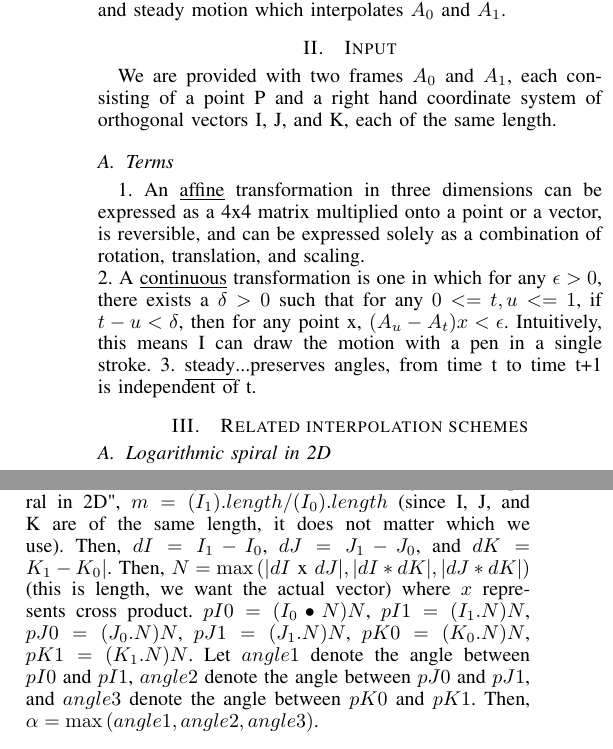
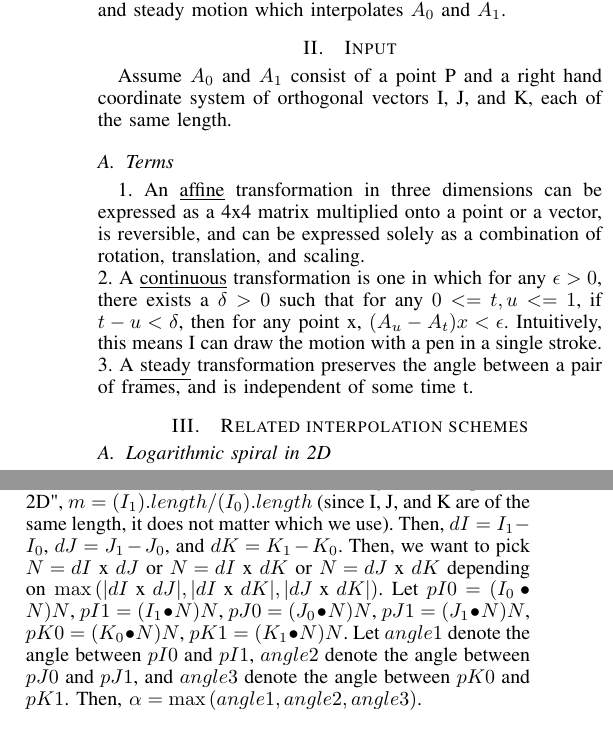
Before and after one commit to shamanDevel/Swirl, a LaTeX paper (Paper/Project2.tex): two parts of the columns of the page, joined at a grey line, cut so that both start at the same text. Compiled offline with pdfLaTeX.

Commit message:
Made corrections to the paper.  Finding F and the rotations comes tomorrow afternoon

```diff
--- a/Paper/Project2.tex
+++ b/Paper/Project2.tex
@@ -46,12 +46,13 @@
 We are provided with the starting and ending frame pair, call them $A_0$ and $A_1$.  We wish to create a continuous, affine and steady motion which interpolates $A_0$ and $A_1$.
 
 \section{Input}
-We are provided with two frames $A_0$ and $A_1$, each consisting of a point P and a right hand coordinate system of orthogonal vectors I, J, and K, each of the same length.
+Assume $A_0$ and $A_1$ consist of a point P and a right hand coordinate system of orthogonal vectors I, J, and K, each of the same length.
 \subsection{Terms}
 1. An \underline{affine} transformation in three dimensions can be expressed as a 4x4 matrix multiplied onto a point or a vector, is reversible, and can be expressed solely as a combination of rotation, translation, and scaling.
 \newline
 2. A \underline{continuous} transformation is one in which for any $\epsilon > 0$, there exists a $\delta > 0$ such that for any $0 <= t, u <= 1$, if $t - u < \delta$, then for any point x, $(A_u - A_t)x < \epsilon$.  Intuitively, this means I can draw the motion with a pen in a single stroke.
-3. \underline{steady}...preserves angles, from time t to time t+1 is independent of t.
+\newline
+3. A \underline{steady} transformation preserves the angle between a pair of frames, and is independent of some time t.
 
 \section{Related interpolation schemes}
 
@@ -73,8 +74,8 @@ We wish to create a swirling motion related to the logarithmic spiral but in 3D.
 
 
 \subsection{Calculating $N$, $\alpha$ and $m$}
-We calculate m just like we did in "Logarithmic Spiral in 2D", $m = (I_1).length / (I_0).length$ (since I, J, and K are of the same length, it does not matter which we use).  Then, $dI = I_1 - I_0$, $dJ = J_1 - J_0$, and $dK = K_1 - K_0|$.  Then, $N = \max{(|dI\text{ x }dJ|, |dI*dK|, |dJ*dK|)}$ (this is length, we want the actual vector) where $x$ represents cross product.
-$pI0 = (I_0\bullet N)N$, $pI1 = (I_1.N)N$, $pJ0 = (J_0.N)N$, $pJ1 = (J_1.N)N$, $pK0 = (K_0.N)N$, $pK1 = (K_1.N)N$.  Let $angle1$ denote the angle between $pI0$ and $pI1$, $angle2$ denote the angle between $pJ0$ and $pJ1$, and $angle3$ denote the angle between $pK0$ and $pK1$.  Then, $\alpha = \max{(angle1, angle2, angle3)}$.
+We calculate m just like we did in "Logarithmic Spiral in 2D", $m = (I_1).length / (I_0).length$ (since I, J, and K are of the same length, it does not matter which we use).  Then, $dI = I_1 - I_0$, $dJ = J_1 - J_0$, and $dK = K_1 - K_0$.  Then, we want to pick $N = dI\text{ x }dJ$ or $N = dI\text{ x }dK$ or $N = dJ\text{ x }dK$ depending on $\max{(|dI\text{ x }dJ|, |dI\text{ x  }dK|, |dJ\text{ x }dK|)}$.
+Let $pI0 = (I_0 \bullet N)N$, $pI1 = (I_1 \bullet N)N$, $pJ0 = (J_0 \bullet N)N$, $pJ1 = (J_1 \bullet N)N$, $pK0 = (K_0 \bullet N)N$, $pK1 = (K_1 \bullet N)N$.  Let $angle1$ denote the angle between $pI0$ and $pI1$, $angle2$ denote the angle between $pJ0$ and $pJ1$, and $angle3$ denote the angle between $pK0$ and $pK1$.  Then, $\alpha = \max{(angle1, angle2, angle3)}$.
 
 \subsection{Calculating $F$}
 
```
